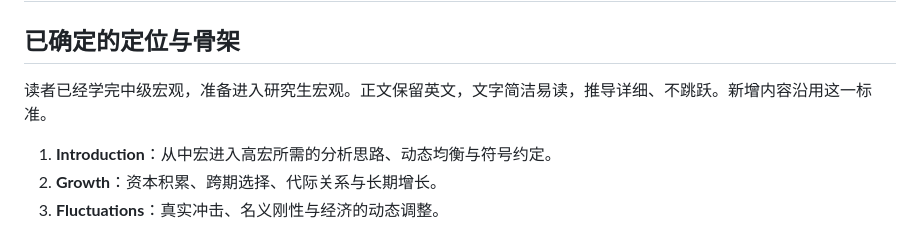
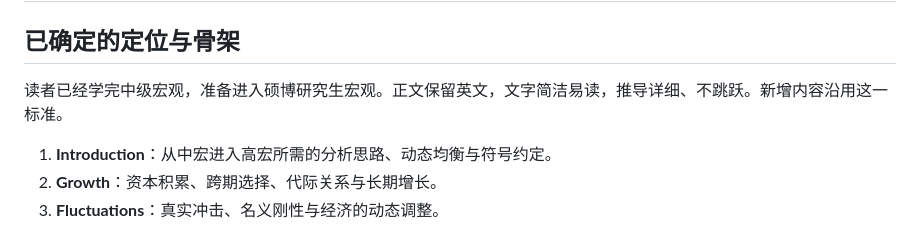
Before and after one commit to xolarvill/notes-on-economics, a Markdown page: macro/REVISION_PLAN.md, the part around the change. Rendered like a GitHub page.

Commit message:
chore: update a word choice

```diff
--- a/macro/REVISION_PLAN.md
+++ b/macro/REVISION_PLAN.md
@@ -2,7 +2,7 @@
 
 ## 已确定的定位与骨架
 
-读者已经学完中级宏观，准备进入研究生宏观。正文保留英文，文字简洁易读，推导详细、不跳跃。新增内容沿用这一标准。
+读者已经学完中级宏观，准备进入硕博研究生宏观。正文保留英文，文字简洁易读，推导详细、不跳跃。新增内容沿用这一标准。
 
 1. **Introduction**：从中宏进入高宏所需的分析思路、动态均衡与符号约定。
 2. **Growth**：资本积累、跨期选择、代际关系与长期增长。
```
